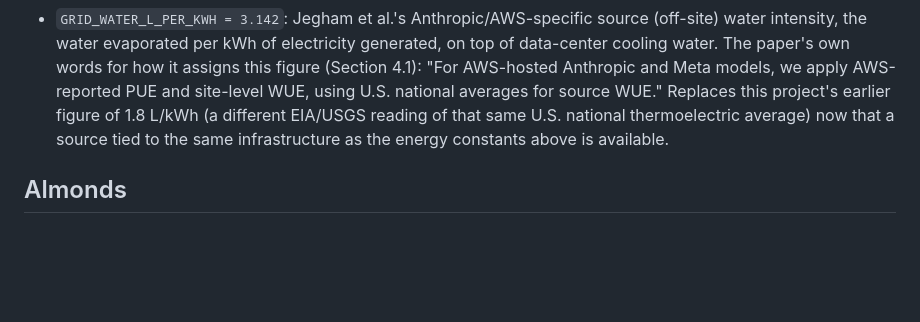
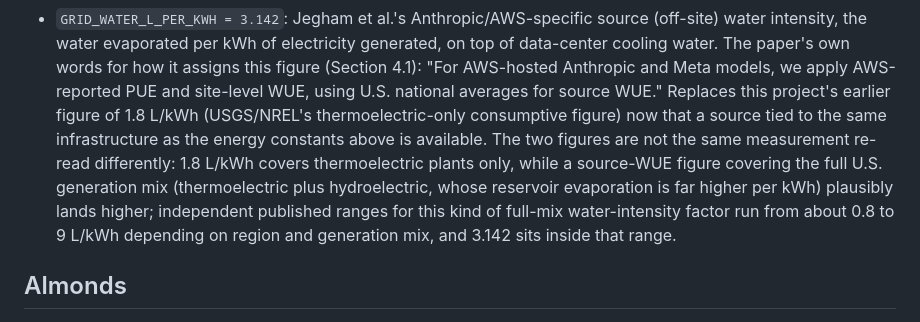
Before and after one commit to jamesvillarrubia/nutprint, a Markdown page: SOURCES.md, the part around the change. Drawn GitHub-style; blank space fills up the shorter version.

Commit message:
fix: correct GRID_WATER_L_PER_KWH's reconciliation claim in SOURCES.md
Continuing the adversarial audit: independently verified every remaining
citation in SOURCES.md against primary sources (fetched the Fulton et al.
almond-water-footprint factsheet directly, confirmed Project Rainier's
0.15 L/kWh via a second independent source, searched for the basis of
FALLBACK_DC_WUE=1.9 and the Regional-spread section's Arizona/Microsoft
figures). All held up except one: the claim that GRID_WATER's old figure
(1.8, EIA/USGS) and new figure (3.142, Jegham et al.) were "the same
average read differently" was an unsupported reconciliation I made up to
paper over the gap. They're different measurements (thermoelectric-only
consumptive use vs. a full-generation-mix source-water figure); rewrote
the citation to say so honestly, with the independently-found EWIF range
(0.8-9 L/kWh) that shows 3.142 is a plausible figure for that broader
methodology rather than a mystery number.

Co-Authored-By: Claude Sonnet 5 <noreply@anthropic.com>
Claude-Session: https://claude.ai/code/session_01VGRyzKfkAUnnM1WR6jcZnU

```diff
--- a/SOURCES.md
+++ b/SOURCES.md
@@ -74,9 +74,16 @@ each one comes from and works the example the tests check against.
   own words for how it assigns this figure (Section 4.1): "For AWS-hosted
   Anthropic and Meta models, we apply AWS-reported PUE and site-level WUE,
   using U.S. national averages for source WUE." Replaces this project's
-  earlier figure of 1.8 L/kWh (a different EIA/USGS reading of that same
-  U.S. national thermoelectric average) now that a source tied to the
-  same infrastructure as the energy constants above is available.
+  earlier figure of 1.8 L/kWh (USGS/NREL's thermoelectric-only consumptive
+  figure) now that a source tied to the same infrastructure as the energy
+  constants above is available. The two figures are not the same
+  measurement re-read differently: 1.8 L/kWh covers thermoelectric plants
+  only, while a source-WUE figure covering the full U.S. generation mix
+  (thermoelectric plus hydroelectric, whose reservoir evaporation is far
+  higher per kWh) plausibly lands higher; independent published ranges for
+  this kind of full-mix water-intensity factor run from about 0.8 to 9
+  L/kWh depending on region and generation mix, and 3.142 sits inside that
+  range.
 
 ## Almonds
 
```
